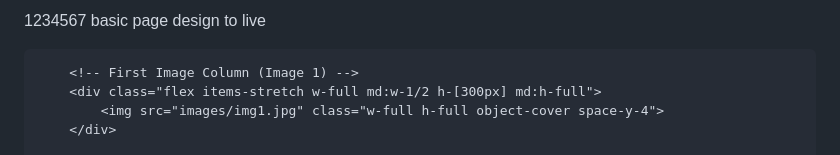
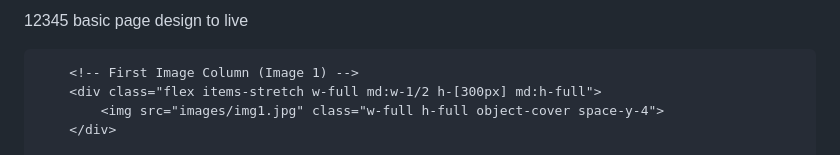
Before and after one commit to bishalxrauniyar/designtolive, a Markdown page: README.md, the part around the change. Rendered like a GitHub page.

```diff
--- a/README.md
+++ b/README.md
@@ -1,4 +1,4 @@
-1234567
+12345
 basic page design to live
 
  <!-- Testing area -->
```
